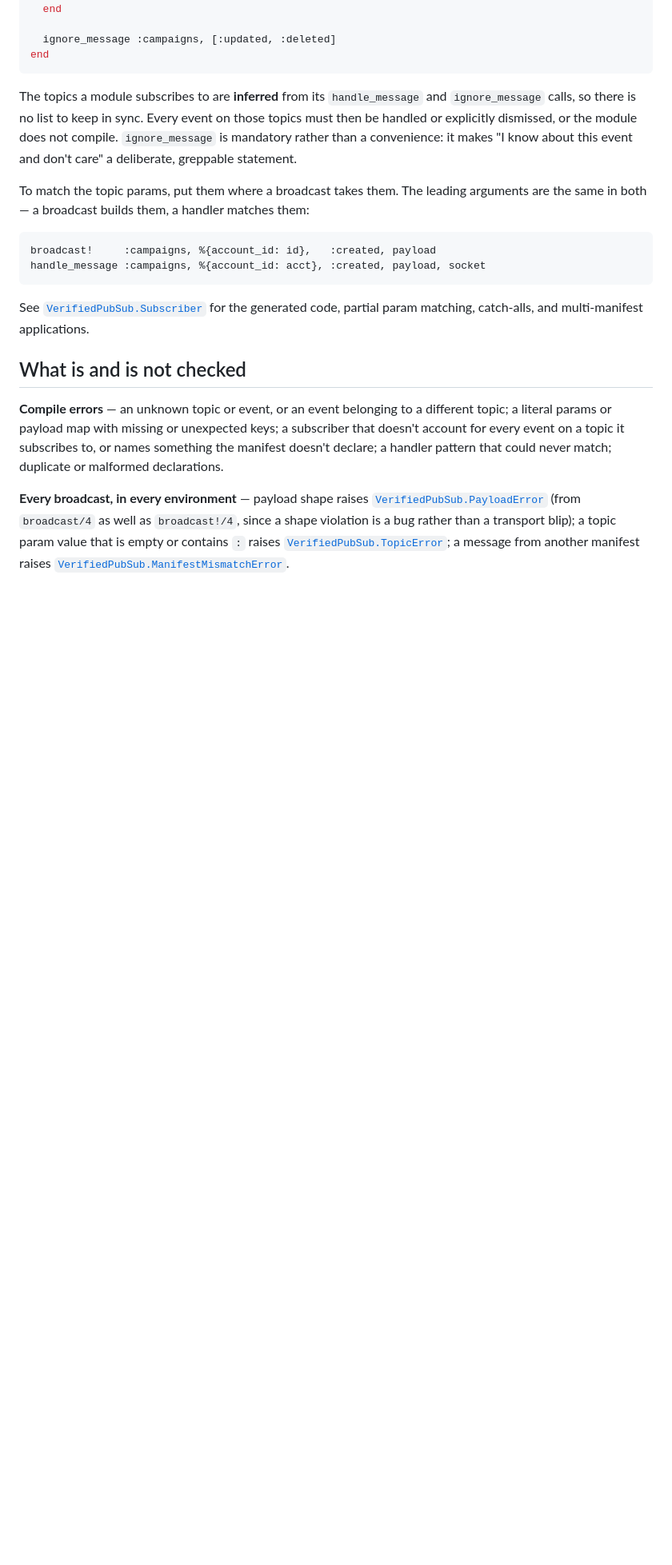
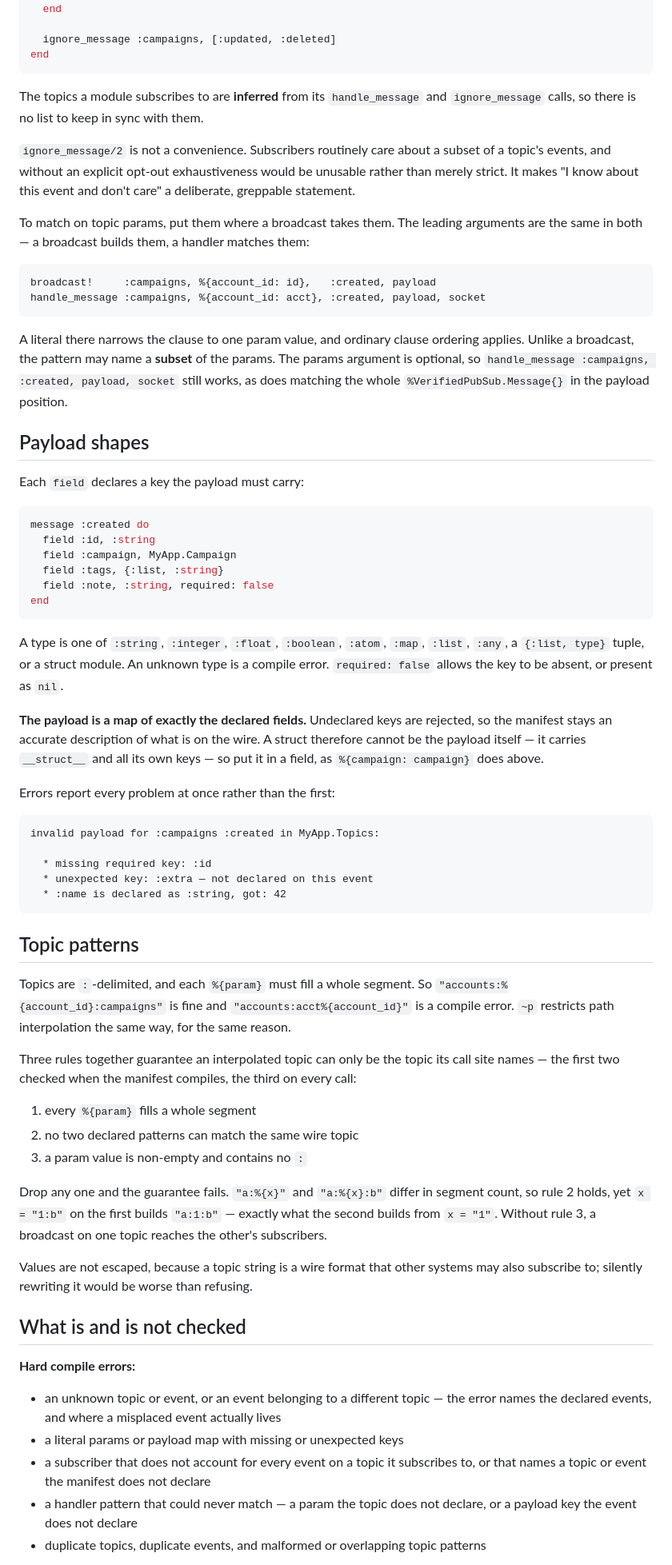
Before and after one commit to CuriousCurmudgeon/verified_pubsub, a Markdown page: README.md, the part around one of its changes. Shown at 80% size. Drawn GitHub-style; blank space fills up the shorter version.

````diff
--- a/README.md
+++ b/README.md
@@ -117,34 +139,89 @@ end
 ```
 
 The topics a module subscribes to are **inferred** from its `handle_message` and
-`ignore_message` calls, so there is no list to keep in sync. Every event on those topics
-must then be handled or explicitly dismissed, or the module does not compile.
-`ignore_message` is mandatory rather than a convenience: it makes "I know about this event
-and don't care" a deliberate, greppable statement.
+`ignore_message` calls, so there is no list to keep in sync with them.
 
-To match the topic params, put them where a broadcast takes them. The leading arguments
-are the same in both — a broadcast builds them, a handler matches them:
+`ignore_message/2` is not a convenience. Subscribers routinely care about a subset of a
+topic's events, and without an explicit opt-out exhaustiveness would be unusable rather
+than merely strict. It makes "I know about this event and don't care" a deliberate,
+greppable statement.
+
+To match on topic params, put them where a broadcast takes them. The leading arguments are
+the same in both — a broadcast builds them, a handler matches them:
 
 ```elixir
 broadcast!     :campaigns, %{account_id: id},   :created, payload
 handle_message :campaigns, %{account_id: acct}, :created, payload, socket
 ```
 
-See [`VerifiedPubSub.Subscriber`][subscriber] for the generated code, partial param
-matching, catch-alls, and multi-manifest applications.
+A literal there narrows the clause to one param value, and ordinary clause ordering
+applies. Unlike a broadcast, the pattern may name a **subset** of the params. The params
+argument is optional, so `handle_message :campaigns, :created, payload, socket` still
+works, as does matching the whole `%VerifiedPubSub.Message{}` in the payload position.
+
+## Payload shapes
+
+Each `field` declares a key the payload must carry:
+
+```elixir
+message :created do
+  field :id, :string
+  field :campaign, MyApp.Campaign
+  field :tags, {:list, :string}
+  field :note, :string, required: false
+end
+```
+
+A type is one of `:string`, `:integer`, `:float`, `:boolean`, `:atom`, `:map`, `:list`,
+`:any`, a `{:list, type}` tuple, or a struct module. An unknown type is a compile error.
+`required: false` allows the key to be absent, or present as `nil`.
+
+**The payload is a map of exactly the declared fields.** Undeclared keys are rejected, so
+the manifest stays an accurate description of what is on the wire. A struct therefore
+cannot be the payload itself — it carries `__struct__` and all its own keys — so put it in
+a field, as `%{campaign: campaign}` does above.
+
+Errors report every problem at once rather than the first:
+
+```
+invalid payload for :campaigns :created in MyApp.Topics:
+
+  * missing required key: :id
+  * unexpected key: :extra — not declared on this event
+  * :name is declared as :string, got: 42
+```
+
+## Topic patterns
+
+Topics are `:`-delimited, and each `%{param}` must fill a whole segment. So
+`"accounts:%{account_id}:campaigns"` is fine and `"accounts:acct%{account_id}"` is a
+compile error. `~p` restricts path interpolation the same way, for the same reason.
+
+Three rules together guarantee an interpolated topic can only be the topic its call site
+names — the first two checked when the manifest compiles, the third on every call:
+
+1. every `%{param}` fills a whole segment
+2. no two declared patterns can match the same wire topic
+3. a param value is non-empty and contains no `:`
+
+Drop any one and the guarantee fails. `"a:%{x}"` and `"a:%{x}:b"` differ in segment count,
+so rule 2 holds, yet `x = "1:b"` on the first builds `"a:1:b"` — exactly what the second
+builds from `x = "1"`. Without rule 3, a broadcast on one topic reaches the other's
+subscribers.
+
+Values are not escaped, because a topic string is a wire format that other systems may
+also subscribe to; silently rewriting it would be worse than refusing.
 
 ## What is and is not checked
 
-**Compile errors** — an unknown topic or event, or an event belonging to a different
-topic; a literal params or payload map with missing or unexpected keys; a subscriber that
-doesn't account for every event on a topic it subscribes to, or names something the
-manifest doesn't declare; a handler pattern that could never match; duplicate or
-malformed declarations.
+**Hard compile errors:**
 
-**Every broadcast, in every environment** — payload shape raises
-[`VerifiedPubSub.PayloadError`][payload_error] (from `broadcast/4` as well as
-`broadcast!/4`, since a shape violation is a bug rather than a transport blip); a topic
-param value that is empty or contains `:` raises [`VerifiedPubSub.TopicError`][topic]; a
-message from another manifest raises
-[`VerifiedPubSub.ManifestMismatchError`][mismatch_error].
+- an unknown topic or event, or an event belonging to a different topic — the error names
+  the declared events, and where a misplaced event actually lives
+- a literal params or payload map with missing or unexpected keys
+- a subscriber that does not account for every event on a topic it subscribes to, or that
+  names a topic or event the manifest does not declare
+- a handler pattern that could never match — a param the topic does not declare, or a
+  payload key the event does not declare
+- duplicate topics, duplicate events, and malformed or overlapping topic patterns
 
````
Also changed, not shown: other parts of README.md (+109 -40 lines).
